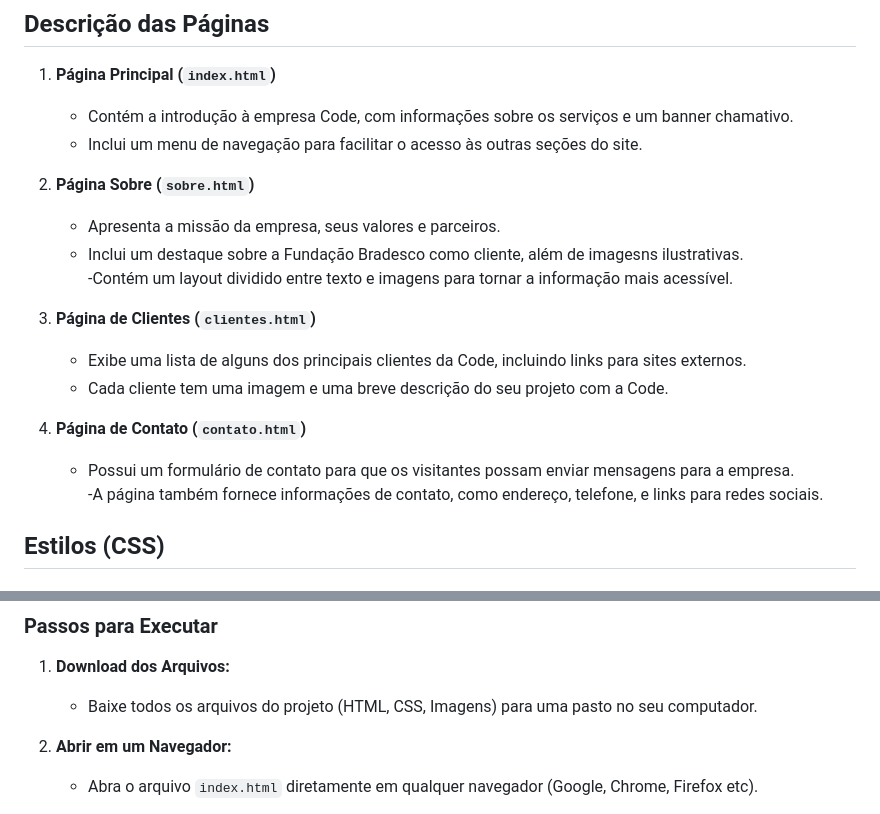
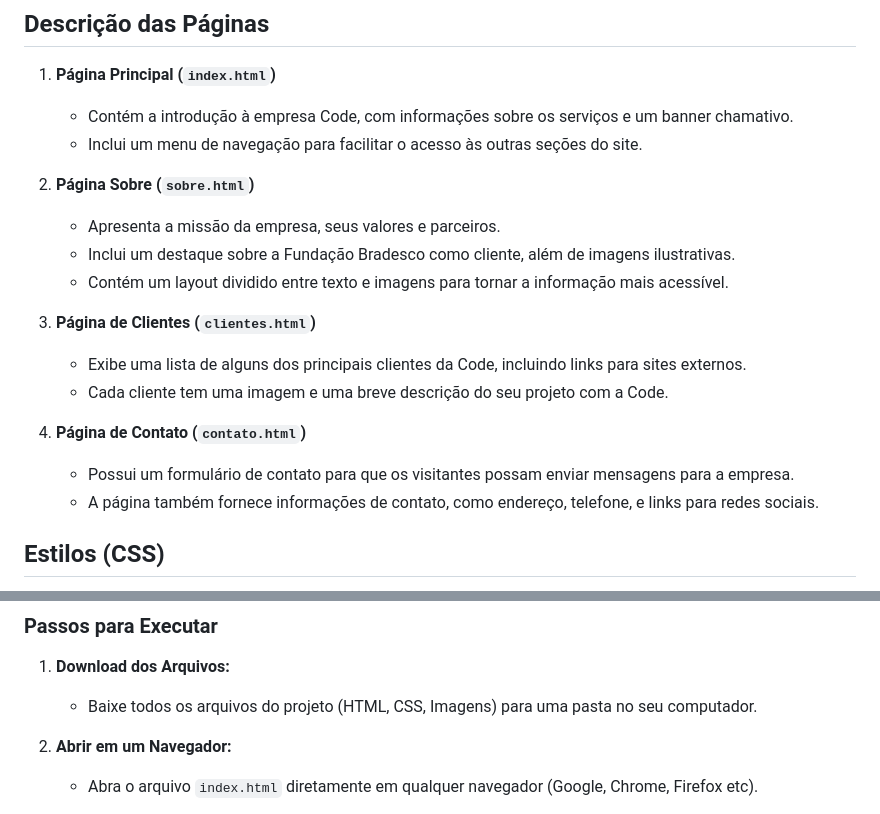
Before and after one commit to Gilvan-R-A/code-landing-page-website, a Markdown page: README.md, 2 parts joined by grey strips. GitHub-like rendering.

Commit message:
docs: Readme correction

```diff
--- a/README.md
+++ b/README.md
@@ -14,8 +14,8 @@ Este é um website para a empresa fictícia **Code**, que oferece soluções par
 
 2. **Página Sobre (`sobre.html`)**
    - Apresenta a missão da empresa, seus valores e parceiros.
-   - Inclui um destaque sobre a Fundação Bradesco como cliente, além de imagesns ilustrativas.
-   -Contém um layout dividido entre texto e imagens para tornar a informação mais acessível.
+   - Inclui um destaque sobre a Fundação Bradesco como cliente, além de imagens ilustrativas.
+   - Contém um layout dividido entre texto e imagens para tornar a informação mais acessível.
 
 3. **Página de Clientes (`clientes.html`)**
    - Exibe uma lista de alguns dos principais clientes da Code, incluindo links para sites externos.
@@ -23,7 +23,7 @@ Este é um website para a empresa fictícia **Code**, que oferece soluções par
 
 4. **Página de Contato (`contato.html`)**
    - Possui um formulário de contato para que os visitantes possam enviar mensagens para a empresa.
-   -A página também fornece informações de contato, como endereço, telefone, e links para redes sociais.
+   - A página também fornece informações de contato, como endereço, telefone, e links para redes sociais.
 
 ## Estilos (CSS)
 
@@ -44,7 +44,7 @@ Este projeto é composto por arquivos HTML e CSS, e não requer nenhum servidor
 ### Passos para Executar
 
 1. **Download dos Arquivos:**
-   - Baixe todos os arquivos do projeto (HTML, CSS, Imagens) para uma pasto no seu computador.
+   - Baixe todos os arquivos do projeto (HTML, CSS, Imagens) para uma pasta no seu computador.
 
 2. **Abrir em um Navegador:**
    - Abra o arquivo `index.html` diretamente em qualquer navegador (Google, Chrome, Firefox etc).
```
